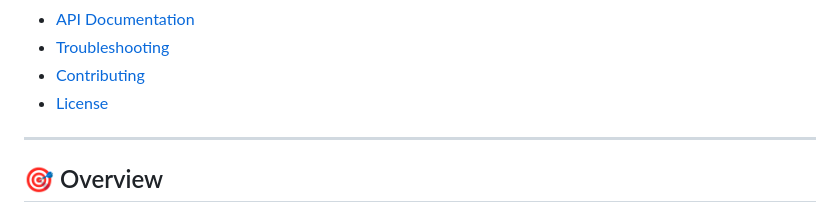
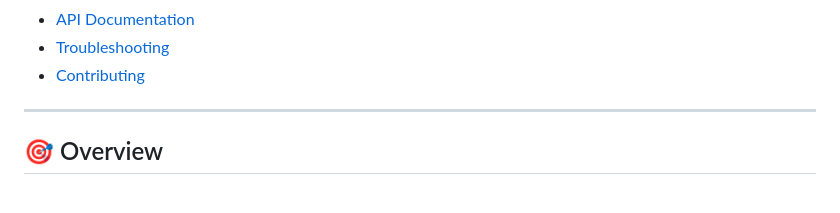
Before and after one commit to code-world-ad/OpticIntel-OCT-Disease-Detection-System, a Markdown page: README.md, the part around the change. Rendered like a GitHub page.

```diff
--- a/README.md
+++ b/README.md
@@ -28,7 +28,6 @@
 - [API Documentation](#api-documentation)
 - [Troubleshooting](#troubleshooting)
 - [Contributing](#contributing)
-- [License](#license)
 
 ---
 
```
